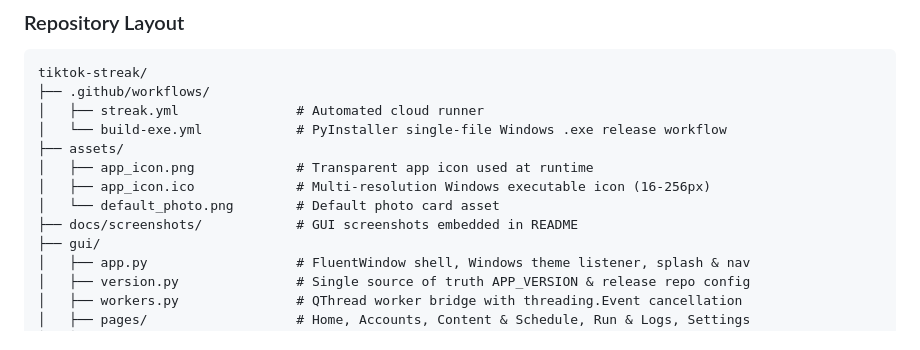
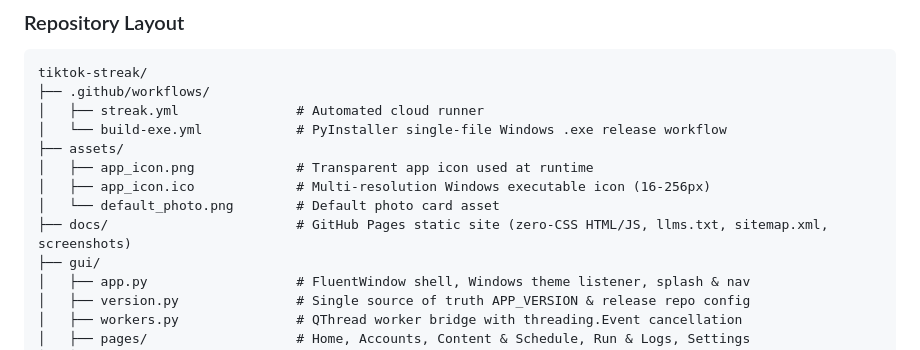
Before and after one commit to alexanderfrit/tiktok-streak, a Markdown page: README.md, the part around one of its changes. Rendered like a GitHub page.

Commit message:
feat(pages): add pure-HTML zero-CSS GitHub Pages site with full SEO and AEO/GEO

```diff
--- a/README.md
+++ b/README.md
@@ -189,7 +190,7 @@ tiktok-streak/
 │   ├── app_icon.png             # Transparent app icon used at runtime
 │   ├── app_icon.ico             # Multi-resolution Windows executable icon (16-256px)
 │   └── default_photo.png        # Default photo card asset
-├── docs/screenshots/            # GUI screenshots embedded in README
+├── docs/                        # GitHub Pages static site (zero-CSS HTML/JS, llms.txt, sitemap.xml, screenshots)
 ├── gui/
 │   ├── app.py                   # FluentWindow shell, Windows theme listener, splash & nav
 │   ├── version.py               # Single source of truth APP_VERSION & release repo config
```
Also changed, not shown: other parts of README.md (+1 -0 lines), docs/assets/app_icon.png (added), 8 other files.
